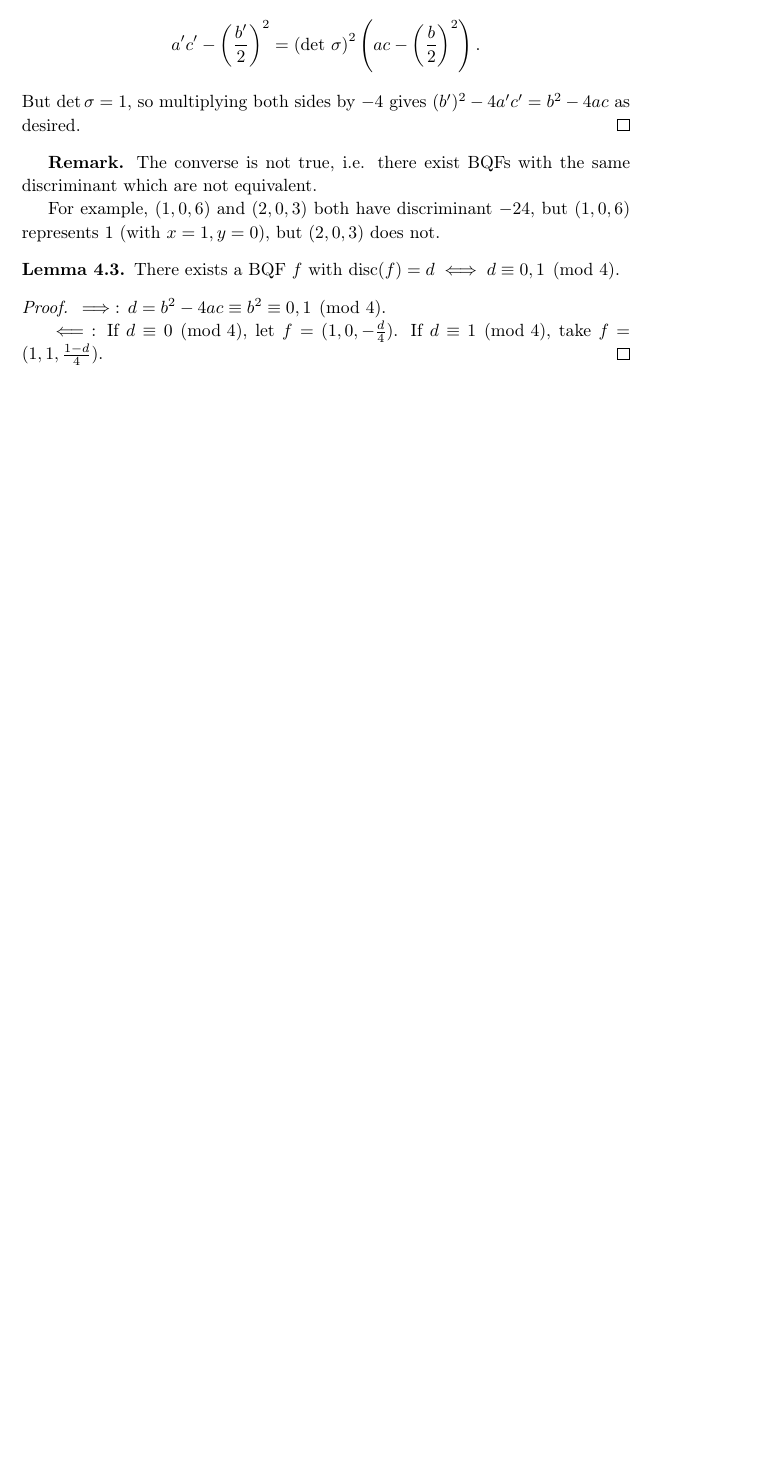
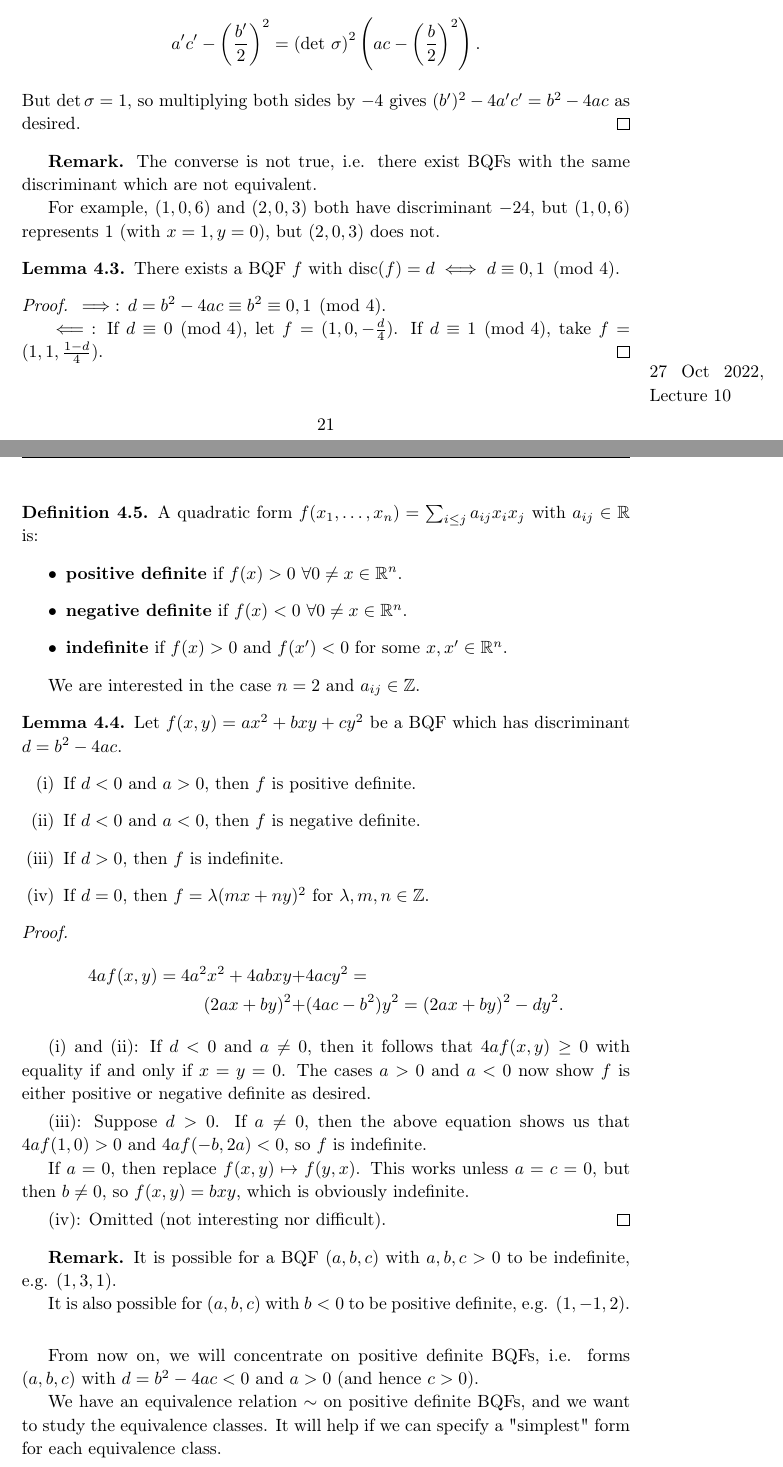
Before and after one commit to Darghy/Cambridge-Part-II-Lecture-Notes, a LaTeX document (II Number Theory/Number_Theory.tex): part of page 21 of 21 before the commit and two parts of pages 21 and 22 of 23 after it, the two joined at a grey line, cut so that both start at the same text, the shorter picture padded with empty space. Compiled offline with pdfLaTeX.

Commit message:
Add NT lecture 10.

```diff
--- a/II Number Theory/Number_Theory.tex
+++ b/II Number Theory/Number_Theory.tex
@@ -915,3 +915,50 @@ For example, $(1,0,6)$ and $(2,0,3)$ both have discriminant $-24$, but $(1,0,6)$
 
     $\impliedby$: If $d \equiv 0 \pmod{4}$, let $f = (1,0,-\frac{d}{4})$. If $d \equiv 1 \pmod{4}$, take $f = (1,1,\frac{1-d}{4})$.
 \end{proof}
+
+\marginpar{27 Oct 2022, Lecture 10}
+
+\begin{defn}
+    A quadratic form $f(x_1,\ldots,x_n)=\sum_{i\le j}^{} a_{ij}x_ix_j$ with $a_{ij} \in \mathbb{R}$ is:
+    \begin{itemize}
+        \item \textbf{positive definite} if $f(x)>0 ~\forall 0 \neq x \in \mathbb{R}^n$.
+        \item \textbf{negative definite} if $f(x)<0 ~\forall 0 \neq x \in \mathbb{R}^n$.
+        \item \textbf{indefinite} if $f(x)>0$ and $f(x')<0$ for some $x,x' \in \mathbb{R}^n$.
+    \end{itemize}
+\end{defn}
+We are interested in the case $n=2$ and $a_{ij} \in \mathbb{Z}$.
+
+\begin{lemma}
+    Let $f(x,y)=ax^2+bxy+cy^2$ be a BQF which has discriminant $d=b^2-4ac$.
+    \begin{enumerate}[(i)]
+        \item If $d<0$ and $a>0$, then $f$ is positive definite.
+        \item If $d<0$ and $a<0$, then $f$ is negative definite.
+        \item If $d>0$, then $f$ is indefinite.
+        \item If $d=0$, then $f= \lambda(mx+ny)^2$ for $\lambda,m,n \in \mathbb{Z}$.
+    \end{enumerate}
+\end{lemma}
+\begin{proof}
+    \begin{align*}
+        4af(x,y)=4a^2x^2+4abxy+&4acy^2 = \\
+        (2ax+by)^2 + &(4ac-b^2)y^2 = (2ax+by)^2 - dy^2.
+    \end{align*}
+
+    (i) and (ii): If $d<0$ and $a\neq 0$, then it follows that $4af(x,y)\ge 0$ with equality if and only if $x=y=0$. The cases $a>0$ and $a<0$ now show $f$ is either positive or negative definite as desired.
+    \vspace{1mm}
+
+    (iii): Suppose $d>0$. If $a\neq 0$, then the above equation shows us that $4af(1,0)>0$ and $4af(-b,2a)<0$, so $f$ is indefinite.
+
+    If $a=0$, then replace $f(x,y) \mapsto f(y,x)$. This works unless $a=c=0$, but then $b\neq 0$, so $f(x,y)=bxy$, which is obviously indefinite.
+    \vspace{1mm}
+
+    (iv): Omitted (not interesting nor difficult).
+\end{proof}
+
+\textbf{Remark.} It is possible for a BQF $(a,b,c)$ with $a,b,c>0$ to be indefinite, e.g. $(1,3,1)$.
+
+It is also possible for $(a,b,c)$ with $b<0$ to be positive definite, e.g. $(1,-1,2)$.
+\vspace{1mm}
+
+From now on, we will concentrate on positive definite BQFs, i.e. forms $(a,b,c)$ with $d=b^2-4ac<0$ and $a>0$ (and hence $c>0$).
+
+We have an equivalence relation $\sim$ on positive definite BQFs, and we want to study the equivalence classes. It will help if we can specify a "simplest" form for each equivalence class.
```
Also changed, not shown: II Number Theory/Number_Theory.pdf, II Number Theory/Number_Theory.tex (36 more changed lines).
